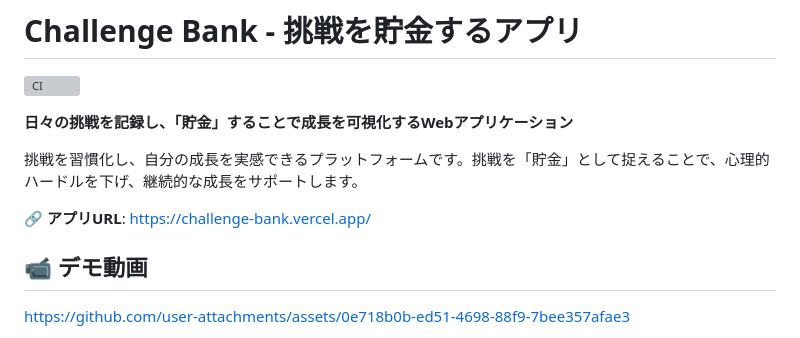
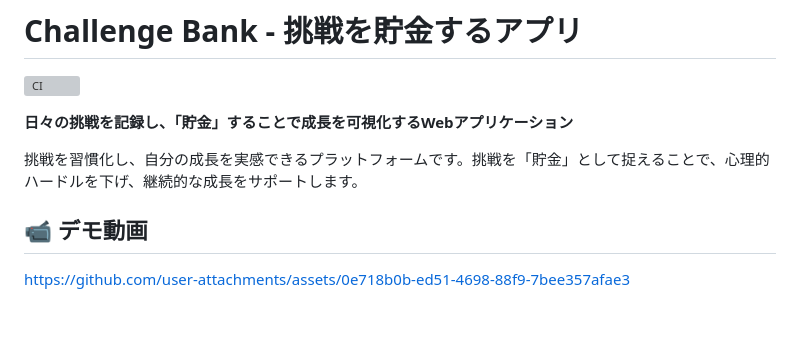
Before and after one commit to takah1r0jp/challenge-bank, a Markdown page: README.md, the part around the change. GitHub-like rendering; blank space fills up the shorter version; grey boxes are pictures that could not be loaded.

Commit message:
Remove app URL from README
Removed the application URL from the README.

```diff
--- a/README.md
+++ b/README.md
@@ -5,8 +5,6 @@
 **日々の挑戦を記録し、「貯金」することで成長を可視化するWebアプリケーション**
 
 挑戦を習慣化し、自分の成長を実感できるプラットフォームです。挑戦を「貯金」として捉えることで、心理的ハードルを下げ、継続的な成長をサポートします。
-
-🔗 **アプリURL**: [https://challenge-bank.vercel.app/](https://challenge-bank.vercel.app/)
 
 ## 📹 デモ動画
 
```
